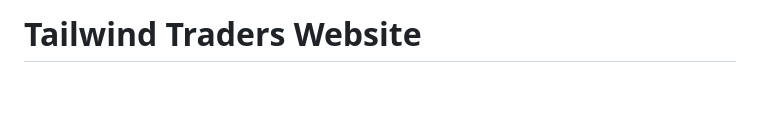
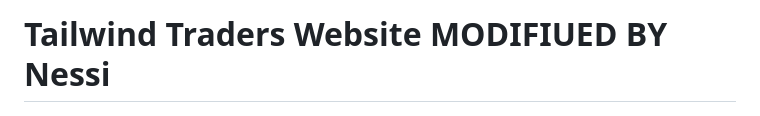
Before and after one commit to Tantive-Learning/pluralsight-devops-github-azure-BigPicture, a Markdown page: README.md, the part around the change. Drawn GitHub-style; blank space fills up the shorter version.

Commit message:
added a line

```diff
--- a/README.md
+++ b/README.md
@@ -1,4 +1,4 @@
-# Tailwind Traders Website
+# Tailwind Traders Website MODIFIUED BY Nessi
 
 ![Tailwind Traders Website](Documents/Images/Website.png)
 
```
